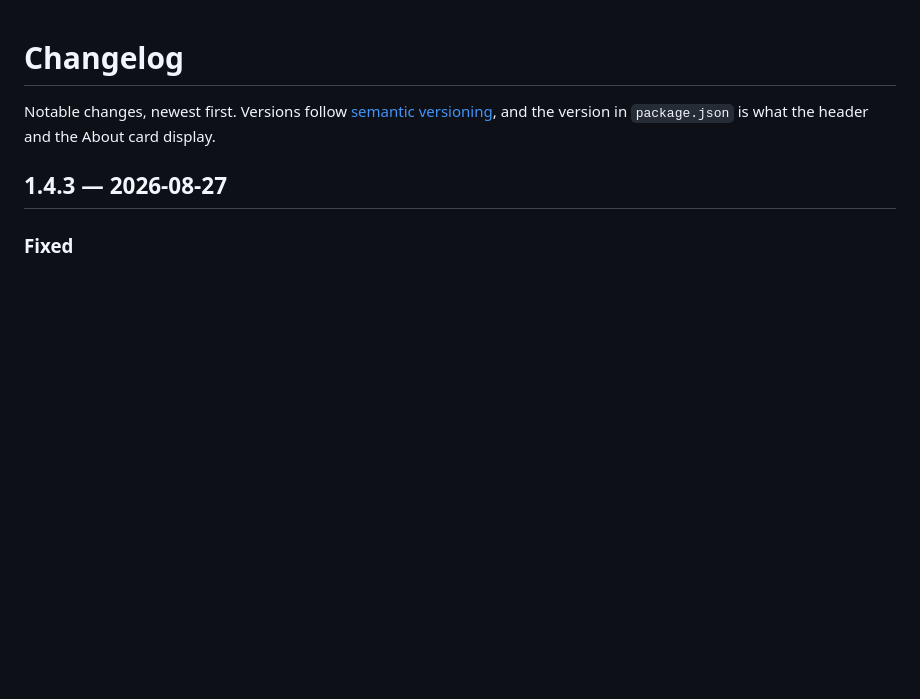
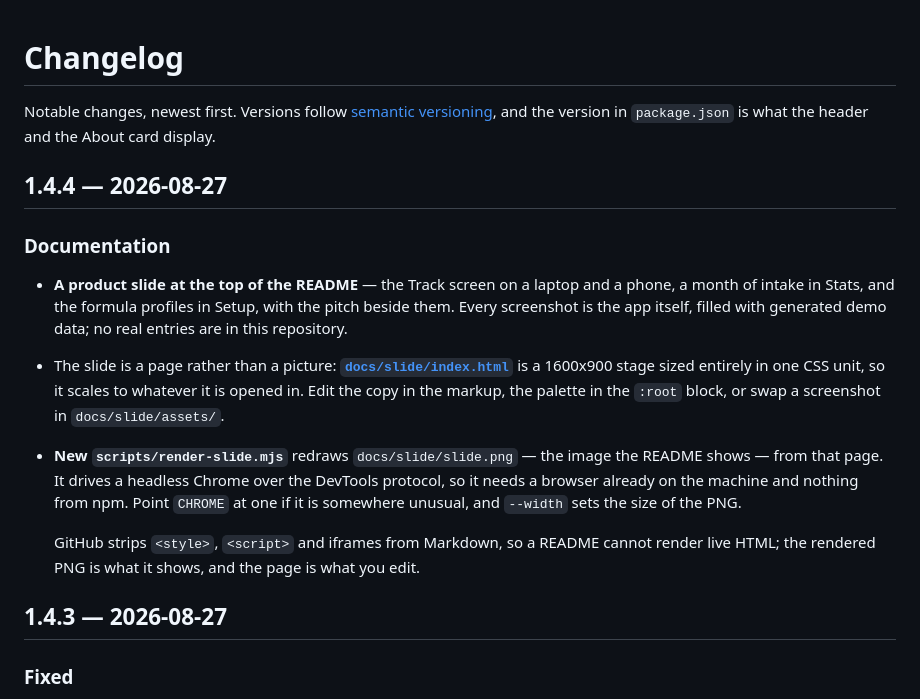
Before and after one commit to fqazzazee/ultimate-baby-tracker, a Markdown page: CHANGELOG.md, the part around the change. GitHub-like rendering; blank space fills up the shorter version.

```diff
--- a/CHANGELOG.md
+++ b/CHANGELOG.md
@@ -2,6 +2,28 @@
 
 Notable changes, newest first. Versions follow [semantic versioning](https://semver.org),
 and the version in `package.json` is what the header and the About card display.
+
+## 1.4.4 — 2026-08-27
+
+### Documentation
+
+- **A product slide at the top of the README** — the Track screen on a laptop
+  and a phone, a month of intake in Stats, and the formula profiles in Setup,
+  with the pitch beside them. Every screenshot is the app itself, filled with
+  generated demo data; no real entries are in this repository.
+- The slide is a page rather than a picture: **[`docs/slide/index.html`](docs/slide/index.html)**
+  is a 1600x900 stage sized entirely in one CSS unit, so it scales to whatever
+  it is opened in. Edit the copy in the markup, the palette in the `:root`
+  block, or swap a screenshot in `docs/slide/assets/`.
+- **New `scripts/render-slide.mjs`** redraws `docs/slide/slide.png` — the image
+  the README shows — from that page. It drives a headless Chrome over the
+  DevTools protocol, so it needs a browser already on the machine and nothing
+  from npm. Point `CHROME` at one if it is somewhere unusual, and `--width`
+  sets the size of the PNG.
+
+  GitHub strips `<style>`, `<script>` and iframes from Markdown, so a README
+  cannot render live HTML; the rendered PNG is what it shows, and the page is
+  what you edit.
 
 ## 1.4.3 — 2026-08-27
 
```
Also changed, not shown: README.md (+9 -4 lines), docs/slide/slide.png (added), 7 other files.
